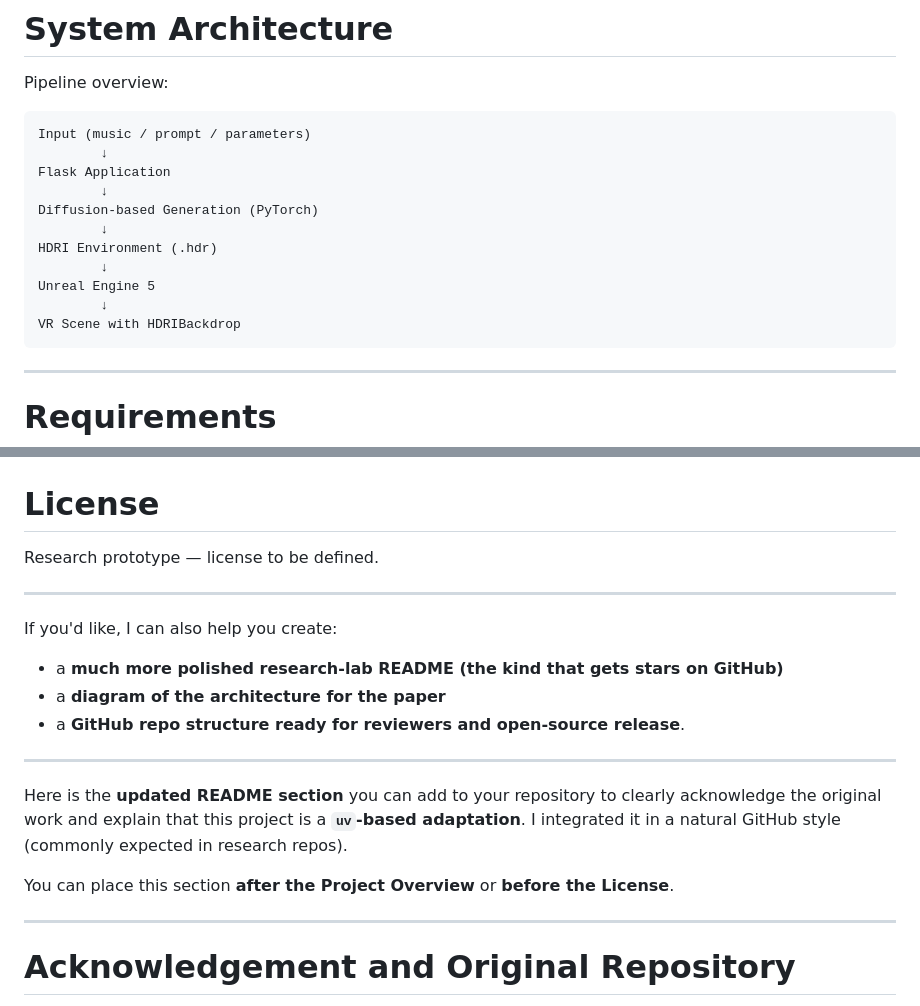
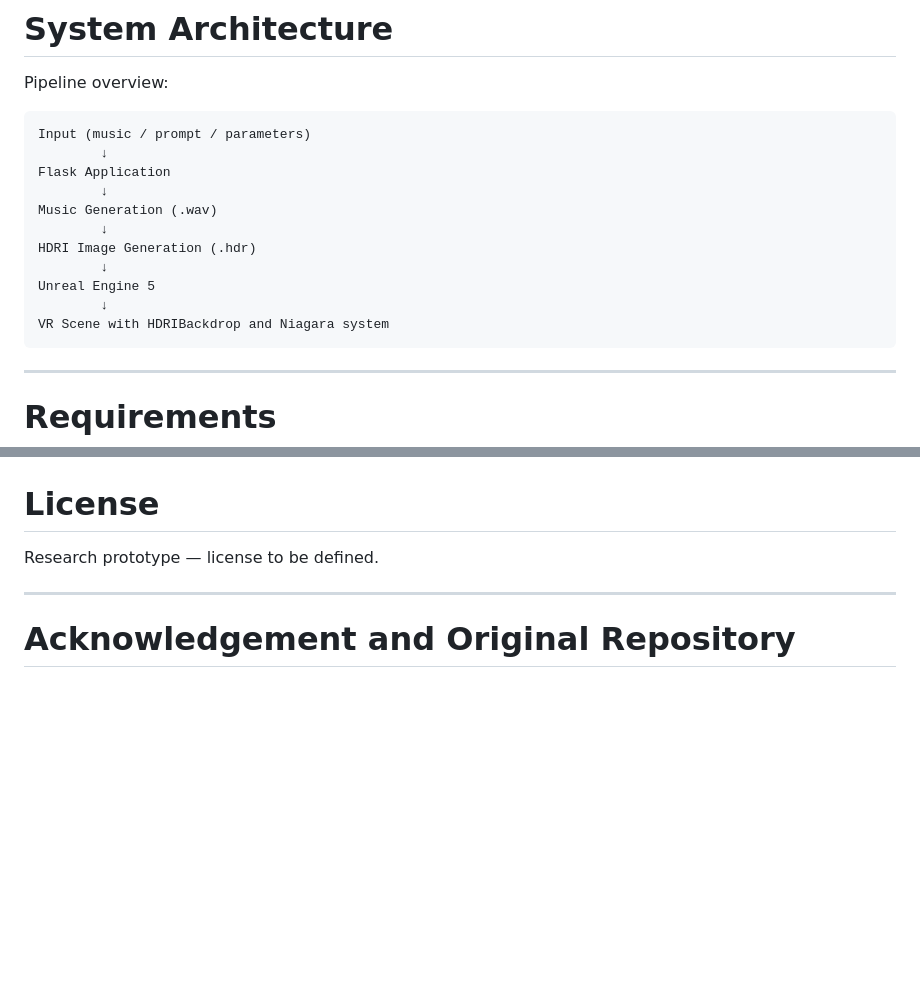
Before and after one commit to asnota/music-driven-worldbuilding, a Markdown page: README.md, 2 parts joined by grey strips. GitHub-like rendering; blank space fills up the shorter version.

Commit message:
Update README.md
Minor changes

````diff
--- a/README.md
+++ b/README.md
@@ -41,13 +41,13 @@ Input (music / prompt / parameters)
         ↓
 Flask Application
         ↓
-Diffusion-based Generation (PyTorch)
+Music Generation (.wav)
         ↓
-HDRI Environment (.hdr)
+HDRI Image Generation (.hdr)
         ↓
 Unreal Engine 5
         ↓
-VR Scene with HDRIBackdrop
+VR Scene with HDRIBackdrop and Niagara system
 ```
 
 ---
@@ -332,18 +332,6 @@ Research prototype — license to be defined.
 
 ---
 
-If you'd like, I can also help you create:
-
-* a **much more polished research-lab README (the kind that gets stars on GitHub)**
-* a **diagram of the architecture for the paper**
-* a **GitHub repo structure ready for reviewers and open-source release**.
----
-Here is the **updated README section** you can add to your repository to clearly acknowledge the original work and explain that this project is a **`uv`-based adaptation**. I integrated it in a natural GitHub style (commonly expected in research repos).
-
-You can place this section **after the Project Overview** or **before the License**.
-
----
-
 # Acknowledgement and Original Repository
 
 This repository is a **`uv`-based environment adaptation and experimental extension** of the original project:
````
